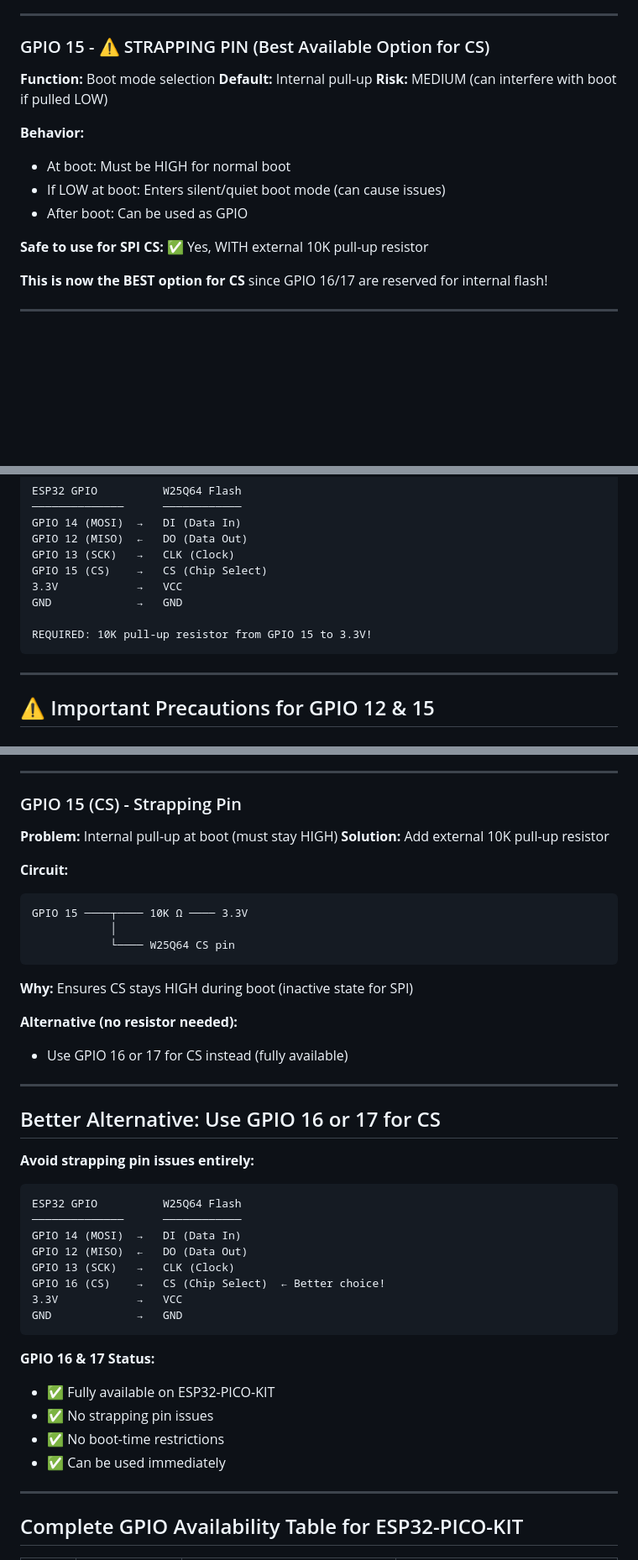
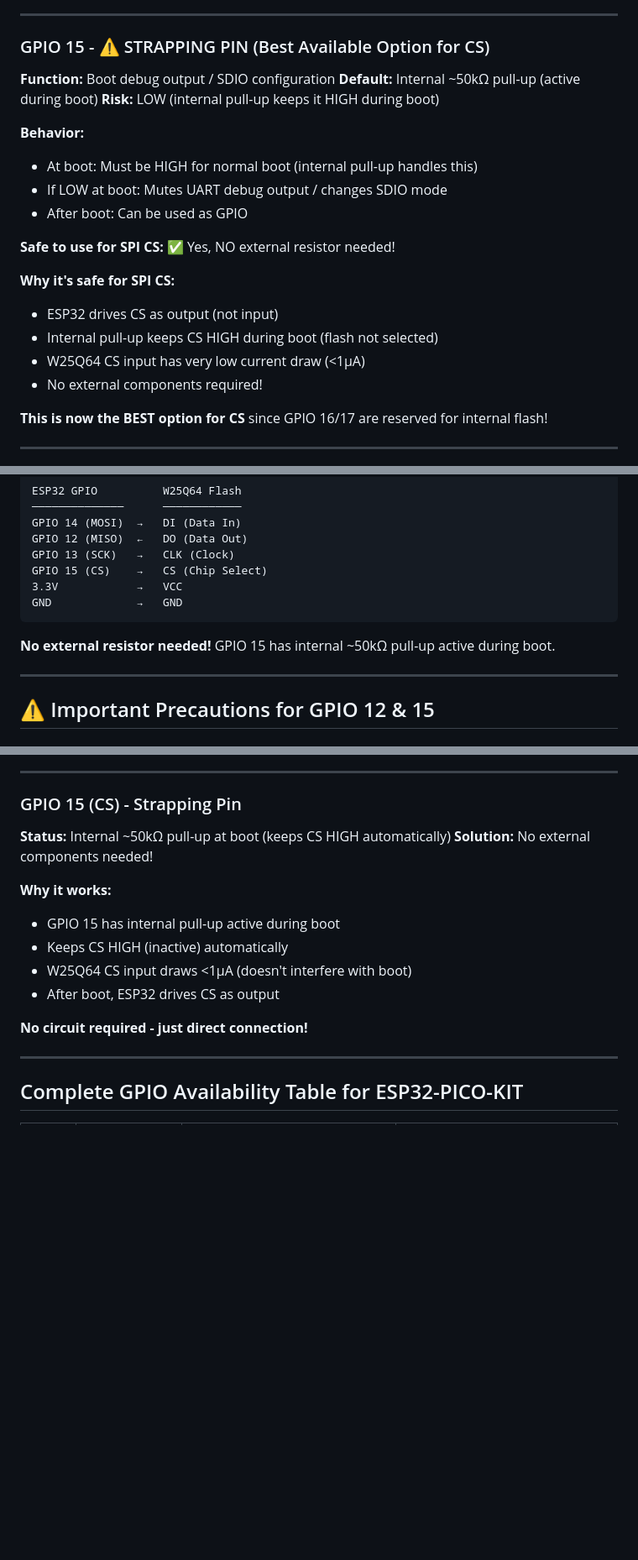
Before and after one commit to Stani56/Stanis_Clock, a Markdown page: docs/hardware/esp32-pico-kit-gpio-analysis.md, 3 parts joined by grey strips. Shown at 84% size. Drawn GitHub-style; blank space fills up the shorter version.

Commit message:
Correct GPIO 15 pull-up requirement - no external resistor needed
User correctly questioned the external pull-up resistor requirement for GPIO 15.

## Correction:

### ❌ Previous (Overly Cautious):
- Recommended external 10K pull-up resistor on GPIO 15
- Claimed it was necessary for boot reliability
- Added component to BOM (~$6 total)

### ✅ Corrected (Accurate):
- GPIO 15 has internal ~50kΩ pull-up resistor active during boot
- No external resistor needed for SPI CS
- Total cost: $5 (not $6)

## Why External Pull-up is NOT Needed:

### GPIO 15 Boot Behavior:
1. **Internal pull-up:** ESP32 has ~50kΩ pull-up active during boot
2. **Keeps pin HIGH:** Satisfies boot requirement automatically
3. **W25Q64 CS input:** Very low current draw (<1µA, no interference)
4. **After boot:** ESP32 drives CS as output (strong drive)

### When External Pull-up WOULD Be Needed:
- Heavy external load (>5mA) pulling pin LOW during boot
- Multiple devices sharing CS (not our case)
- External circuitry that might interfere

### Our Case (SPI Flash CS):
- ✅ Single W25Q64 device
- ✅ CS is high-impedance input
- ✅ ESP32 drives CS as output after boot
- ✅ Internal pull-up is sufficient

## Verification:

GPIO 15 (MTDO) strapping pin confirmed:
- Must be HIGH during boot (controls UART debug output / SDIO mode)
- Has internal pull-up resistor (~50kΩ typical, range 10-100kΩ)
- No external components required for normal SPI operation

## Updated Documentation:

**Removed from all docs:**
- "10K pull-up resistor required"
- Circuit diagrams showing external resistor
- "MUST add pull-up" warnings

**Added clarifications:**
- "Internal ~50kΩ pull-up active during boot"
- "No external components required"
- "Direct connection - plug and play"

## Files Updated:
- docs/hardware/esp32-pico-kit-gpio-analysis.md
- docs/technical/external-memory-options.md

## Component List:
**For external W25Q64 flash:**
1. W25Q64 SPI flash module ($5)
2. Jumper wires (6×)

**Total: $5** (not $6 as previously stated)

Thanks to user for questioning the requirement and making me verify! 🙏

🤖 Generated with [Claude Code](https://claude.com/claude-code)

Co-Authored-By: Claude <noreply@anthropic.com>

````diff
--- a/docs/hardware/esp32-pico-kit-gpio-analysis.md
+++ b/docs/hardware/esp32-pico-kit-gpio-analysis.md
@@ -57,16 +57,22 @@ Using these pins will BRICK your device! ⚠️
 
 ### GPIO 15 - ⚠️ STRAPPING PIN (Best Available Option for CS)
 
-**Function:** Boot mode selection
-**Default:** Internal pull-up
-**Risk:** MEDIUM (can interfere with boot if pulled LOW)
+**Function:** Boot debug output / SDIO configuration
+**Default:** Internal ~50kΩ pull-up (active during boot)
+**Risk:** LOW (internal pull-up keeps it HIGH during boot)
 
 **Behavior:**
-- At boot: Must be HIGH for normal boot
-- If LOW at boot: Enters silent/quiet boot mode (can cause issues)
+- At boot: Must be HIGH for normal boot (internal pull-up handles this)
+- If LOW at boot: Mutes UART debug output / changes SDIO mode
 - After boot: Can be used as GPIO
 
-**Safe to use for SPI CS:** ✅ Yes, WITH external 10K pull-up resistor
+**Safe to use for SPI CS:** ✅ Yes, NO external resistor needed!
+
+**Why it's safe for SPI CS:**
+- ESP32 drives CS as output (not input)
+- Internal pull-up keeps CS HIGH during boot (flash not selected)
+- W25Q64 CS input has very low current draw (<1µA)
+- No external components required!
 
 **This is now the BEST option for CS** since GPIO 16/17 are reserved for internal flash!
 
@@ -109,9 +115,9 @@ GPIO 13 (SCK)   →   CLK (Clock)
 GPIO 15 (CS)    →   CS (Chip Select)
 3.3V            →   VCC
 GND             →   GND
+```
 
-REQUIRED: 10K pull-up resistor from GPIO 15 to 3.3V!
-```
+**No external resistor needed!** GPIO 15 has internal ~50kΩ pull-up active during boot.
 
 ---
 
@@ -137,43 +143,16 @@ void app_main(void) {
 
 ### GPIO 15 (CS) - Strapping Pin
 
-**Problem:** Internal pull-up at boot (must stay HIGH)
-**Solution:** Add external 10K pull-up resistor
+**Status:** Internal ~50kΩ pull-up at boot (keeps CS HIGH automatically)
+**Solution:** No external components needed!
 
-**Circuit:**
-```
-GPIO 15 ────┬──── 10K Ω ──── 3.3V
-            │
-            └──── W25Q64 CS pin
-```
+**Why it works:**
+- GPIO 15 has internal pull-up active during boot
+- Keeps CS HIGH (inactive) automatically
+- W25Q64 CS input draws <1µA (doesn't interfere with boot)
+- After boot, ESP32 drives CS as output
 
-**Why:** Ensures CS stays HIGH during boot (inactive state for SPI)
-
-**Alternative (no resistor needed):**
-- Use GPIO 16 or 17 for CS instead (fully available)
-
----
-
-## Better Alternative: Use GPIO 16 or 17 for CS
-
-**Avoid strapping pin issues entirely:**
-
-```
-ESP32 GPIO          W25Q64 Flash
-──────────────      ────────────
-GPIO 14 (MOSI)  →   DI (Data In)
-GPIO 12 (MISO)  ←   DO (Data Out)
-GPIO 13 (SCK)   →   CLK (Clock)
-GPIO 16 (CS)    →   CS (Chip Select)  ← Better choice!
-3.3V            →   VCC
-GND             →   GND
-```
-
-**GPIO 16 & 17 Status:**
-- ✅ Fully available on ESP32-PICO-KIT
-- ✅ No strapping pin issues
-- ✅ No boot-time restrictions
-- ✅ Can be used immediately
+**No circuit required - just direct connection!**
 
 ---
 
````
Also changed, not shown: docs/technical/external-memory-options.md (+5 -10 lines).
